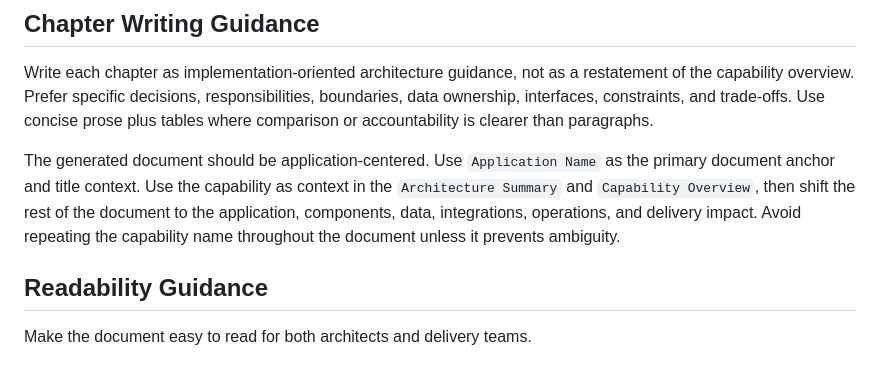
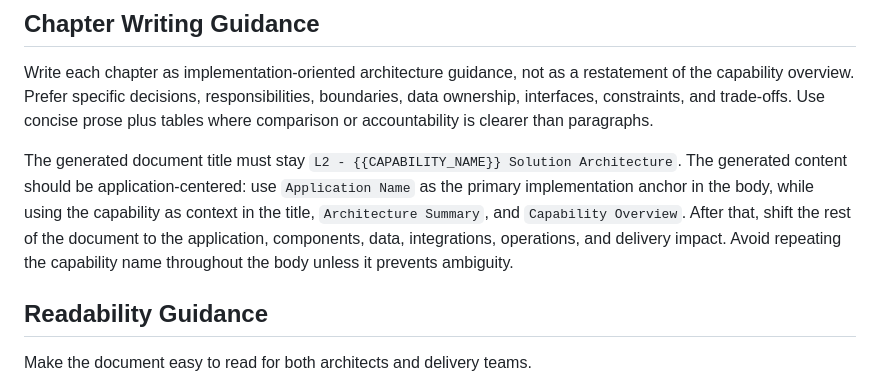
Before and after one commit to Future-CX/AI-Architecture-Toolkit, a Markdown page: skills/solution-architecture-design/SKILL.md, the part around the change. GitHub-like rendering.

Commit message:
L2 - {{CAPABILITY_NAME}} Solution Architecture

```diff
--- a/skills/solution-architecture-design/SKILL.md
+++ b/skills/solution-architecture-design/SKILL.md
@@ -71,7 +71,7 @@ Use `templates/solution-architecture-design-template.md` as the output structure
 
 Write each chapter as implementation-oriented architecture guidance, not as a restatement of the capability overview. Prefer specific decisions, responsibilities, boundaries, data ownership, interfaces, constraints, and trade-offs. Use concise prose plus tables where comparison or accountability is clearer than paragraphs.
 
-The generated document should be application-centered. Use `Application Name` as the primary document anchor and title context. Use the capability as context in the `Architecture Summary` and `Capability Overview`, then shift the rest of the document to the application, components, data, integrations, operations, and delivery impact. Avoid repeating the capability name throughout the document unless it prevents ambiguity.
+The generated document title must stay `L2 - {{CAPABILITY_NAME}} Solution Architecture`. The generated content should be application-centered: use `Application Name` as the primary implementation anchor in the body, while using the capability as context in the title, `Architecture Summary`, and `Capability Overview`. After that, shift the rest of the document to the application, components, data, integrations, operations, and delivery impact. Avoid repeating the capability name throughout the body unless it prevents ambiguity.
 
 ## Readability Guidance
 
```
